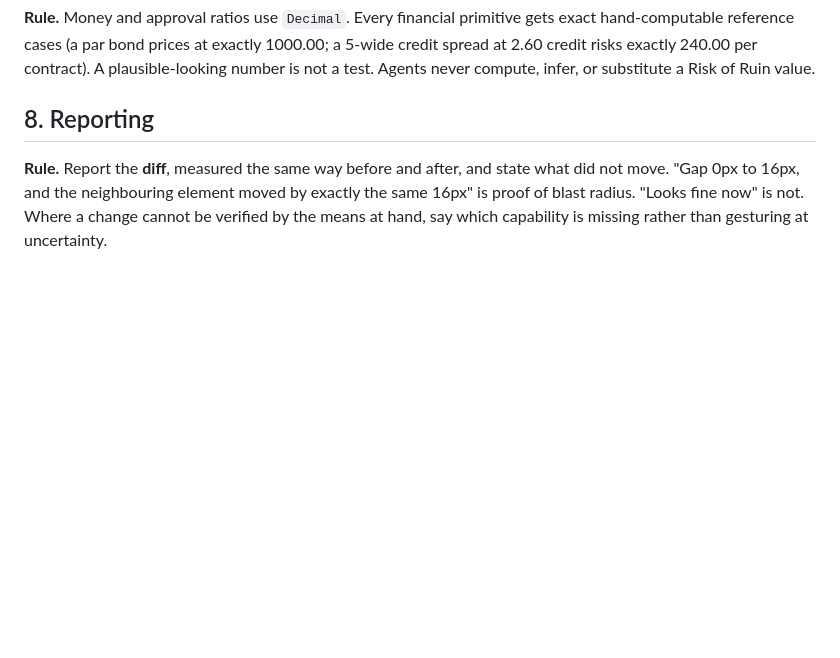
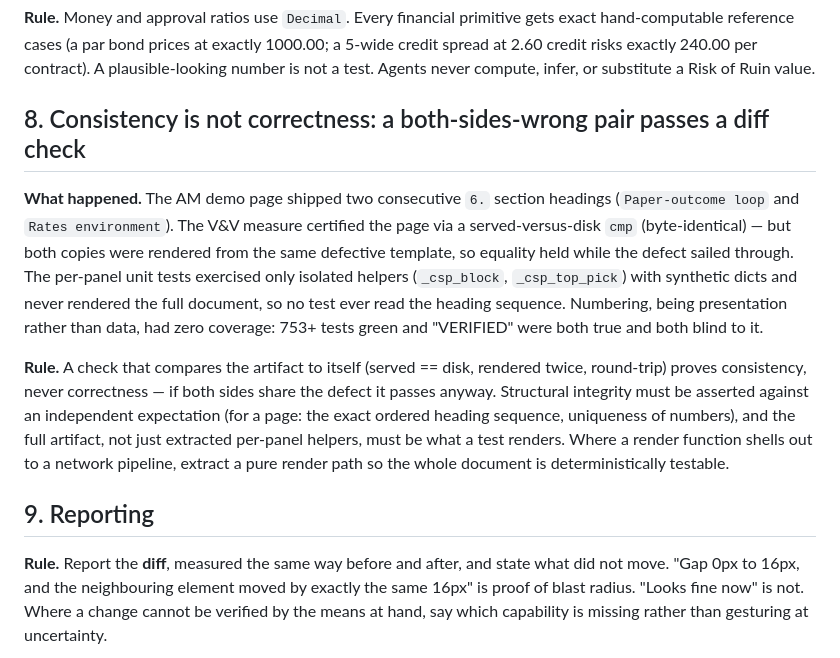
Before and after one commit to mega-byte2600/hedge-desk, a Markdown page: docs/ENGINEERING_LESSONS.md, the part around the change. Drawn GitHub-style; blank space fills up the shorter version.

Commit message:
docs(lessons): consistency is not correctness — a both-sides-wrong pair passes served==disk

```diff
--- a/docs/ENGINEERING_LESSONS.md
+++ b/docs/ENGINEERING_LESSONS.md
@@ -96,7 +96,26 @@ hand-computable reference cases (a par bond prices at exactly 1000.00; a 5-wide
 at 2.60 credit risks exactly 240.00 per contract). A plausible-looking number is not a test.
 Agents never compute, infer, or substitute a Risk of Ruin value.
 
-## 8. Reporting
+## 8. Consistency is not correctness: a both-sides-wrong pair passes a diff check
+
+**What happened.** The AM demo page shipped two consecutive `6.` section headings
+(`Paper-outcome loop` and `Rates environment`). The V&V measure certified the page via a
+served-versus-disk `cmp` (byte-identical) — but both copies were rendered from the same
+defective template, so equality held while the defect sailed through. The per-panel unit
+tests exercised only isolated helpers (`_csp_block`, `_csp_top_pick`) with synthetic dicts
+and never rendered the full document, so no test ever read the heading sequence. Numbering,
+being presentation rather than data, had zero coverage: 753+ tests green and "VERIFIED"
+were both true and both blind to it.
+
+**Rule.** A check that compares the artifact to itself (served == disk, rendered twice,
+round-trip) proves consistency, never correctness — if both sides share the defect it
+passes anyway. Structural integrity must be asserted against an independent expectation
+(for a page: the exact ordered heading sequence, uniqueness of numbers), and the full
+artifact, not just extracted per-panel helpers, must be what a test renders. Where a render
+function shells out to a network pipeline, extract a pure render path so the whole document
+is deterministically testable.
+
+## 9. Reporting
 
 **Rule.** Report the **diff**, measured the same way before and after, and state what did not
 move. "Gap 0px to 16px, and the neighbouring element moved by exactly the same 16px" is
```
